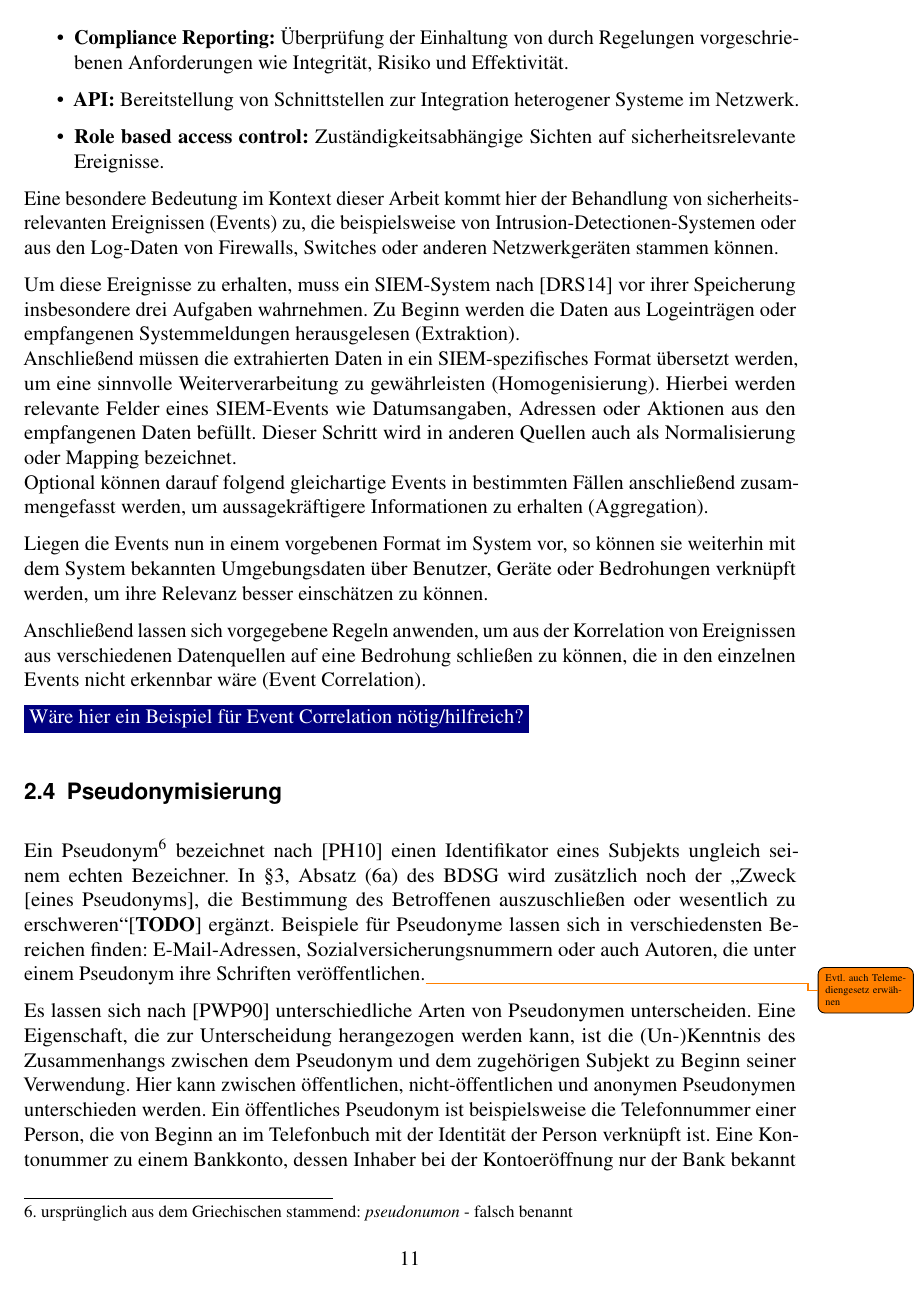
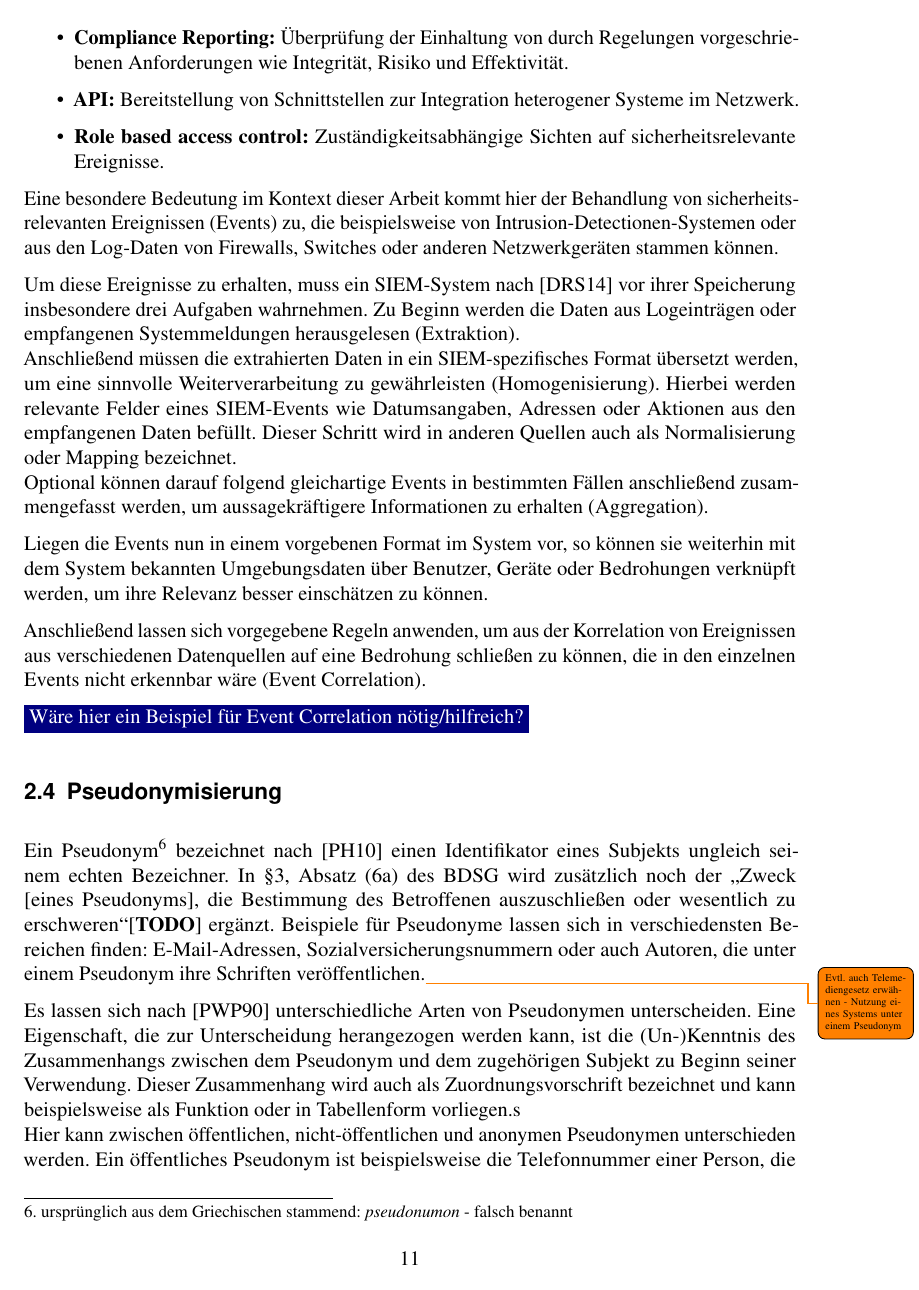
Before and after one commit to tompetersen/master-thesis, a LaTeX thesis (thesis/thesis.tex, which reads thesis/chapters/basics/basics_pseudonymity.tex): page 11 of 22. Compiled offline with pdfLaTeX.

Commit message:
Updated basics: small update for pseudonymity

```diff
--- a/thesis/chapters/basics/basics_pseudonymity.tex
+++ b/thesis/chapters/basics/basics_pseudonymity.tex
@@ -4,9 +4,10 @@
 
 Ein Pseudonym\footnote{
 	ursprünglich aus dem Griechischen stammend: \textit{pseudonumon} - falsch benannt
-} bezeichnet nach \cite{pfitzmann2010} einen Identifikator eines Subjekts ungleich seinem echten Bezeichner. In §3, Absatz (6a) des BDSG wird zusätzlich noch der \glqq Zweck [eines Pseudonyms], die Bestimmung des Betroffenen auszuschließen oder wesentlich zu erschweren\grqq{}\cite{TODO} ergänzt. Beispiele für Pseudonyme lassen sich in verschiedensten Bereichen finden: E-Mail-Adressen, Sozialversicherungsnummern oder auch Autoren, die unter einem Pseudonym ihre Schriften veröffentlichen.\todo{Evtl. auch Telemediengesetz erwähnen}
+} bezeichnet nach \cite{pfitzmann2010} einen Identifikator eines Subjekts ungleich seinem echten Bezeichner. In §3, Absatz (6a) des BDSG wird zusätzlich noch der \glqq Zweck [eines Pseudonyms], die Bestimmung des Betroffenen auszuschließen oder wesentlich zu erschweren\grqq{}\cite{TODO} ergänzt. Beispiele für Pseudonyme lassen sich in verschiedensten Bereichen finden: E-Mail-Adressen, Sozialversicherungsnummern oder auch Autoren, die unter einem Pseudonym ihre Schriften veröffentlichen.\todo{Evtl. auch Telemediengesetz erwähnen - Nutzung eines Systems unter einem Pseudonym}
 
-Es lassen sich nach \cite{pfitzmann1990} unterschiedliche Arten von Pseudonymen unterscheiden. Eine Eigenschaft, die zur Unterscheidung herangezogen werden kann, ist die (Un-)Kenntnis des Zusammenhangs zwischen dem Pseudonym und dem zugehörigen Subjekt zu Beginn seiner Verwendung. Hier kann zwischen öffentlichen, nicht-öffentlichen und anonymen Pseudonymen unterschieden werden. Ein öffentliches Pseudonym ist beispielsweise die Telefonnummer einer Person, die von Beginn an im Telefonbuch mit der Identität der Person verknüpft ist. Eine Kontonummer zu einem Bankkonto, dessen Inhaber bei der Kontoeröffnung nur der Bank bekannt ist, bildet ein nicht-öffentliches Pseudonym. Ein anonymes Pseudonym bildet beispielsweise die DNA-Sequenz eines Menschen, die oftmals nicht einmal ihm selbst bekannt ist. Diese Eigenschaft eines Pseudonyms kann sich im Laufe der Zeit ändern, wenn Informationen über den Zusammenhang zwischen Pseudonym und zugehörigem Subjekt veröffentlicht werden.
+Es lassen sich nach \cite{pfitzmann1990} unterschiedliche Arten von Pseudonymen unterscheiden. Eine Eigenschaft, die zur Unterscheidung herangezogen werden kann, ist die (Un-)Kenntnis des Zusammenhangs zwischen dem Pseudonym und dem zugehörigen Subjekt zu Beginn seiner Verwendung. Dieser Zusammenhang wird auch als Zuordnungsvorschrift bezeichnet und kann beispielsweise als Funktion oder in Tabellenform vorliegen.s\\
+Hier kann zwischen öffentlichen, nicht-öffentlichen und anonymen Pseudonymen unterschieden werden. Ein öffentliches Pseudonym ist beispielsweise die Telefonnummer einer Person, die von Beginn an im Telefonbuch mit der Identität der Person verknüpft ist. Eine Kontonummer zu einem Bankkonto, dessen Inhaber bei der Kontoeröffnung nur der Bank bekannt ist, bildet ein nicht-öffentliches Pseudonym. Ein anonymes Pseudonym bildet beispielsweise die DNA-Sequenz eines Menschen, die oftmals nicht einmal ihm selbst bekannt ist. Diese Eigenschaft eines Pseudonyms kann sich im Laufe der Zeit ändern, wenn Informationen über den Zusammenhang zwischen Pseudonym und zugehörigem Subjekt veröffentlicht werden.
 
 Eng in Verbindung mit Pseudonymen steht auch der Begriffe der Verkettbarkeit.
 Verkettbarkeit bezeichnet dabei die Eigenschaft, dass ein Außenstehender mit hoher Wahrscheinlichkeit entscheiden kann, ob zwei Objekte in einem System unabhängig sind\cite{pfitzmann2010}.
```
Also changed, not shown: thesis/thesis.pdf.
